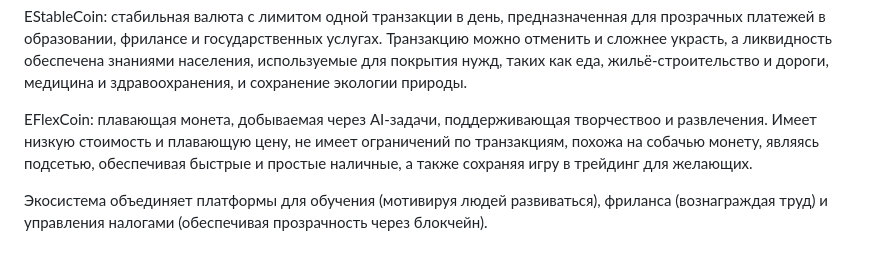
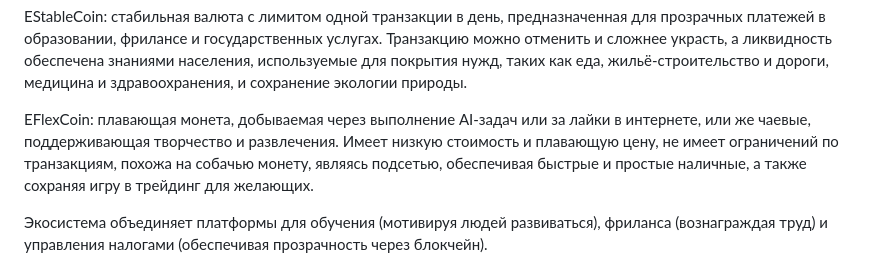
Before and after one commit to megumi-joy/EduStableCoin, a Markdown page: README.md, the part around the change. Drawn GitHub-style.

```diff
--- a/README.md
+++ b/README.md
@@ -5,8 +5,10 @@ EduStableCoin — это революционная криптовалютная
 
 EStableCoin: стабильная валюта с лимитом одной транзакции в день, предназначенная для прозрачных платежей в образовании, фрилансе и государственных услугах. Транзакцию можно отменить и сложнее украсть, а ликвидность обеспечена знаниями населения, используемые для покрытия нужд, таких как еда, жильё-строительство и дороги, медицина и здравоохранения,  и сохранение экологии природы.
 
-EFlexCoin: плавающая монета, добываемая через AI-задачи, поддерживающая творчествоо и развлечения.
+EFlexCoin: плавающая монета, добываемая через выполнение AI-задач или за лайки в интернете, или же чаевые, поддерживающая творчество и развлечения.
 Имеет низкую стоимость и плавающую цену, не имеет ограничений по транзакциям, похожа на собачью монету, являясь подсетью, обеспечивая быстрые и простые наличные, а также сохраняя игру в трейдинг для желающих.
+
+
 
 
 Экосистема объединяет платформы для обучения (мотивируя людей развиваться), фриланса (вознаграждая труд) и управления налогами (обеспечивая прозрачность через блокчейн).
```
